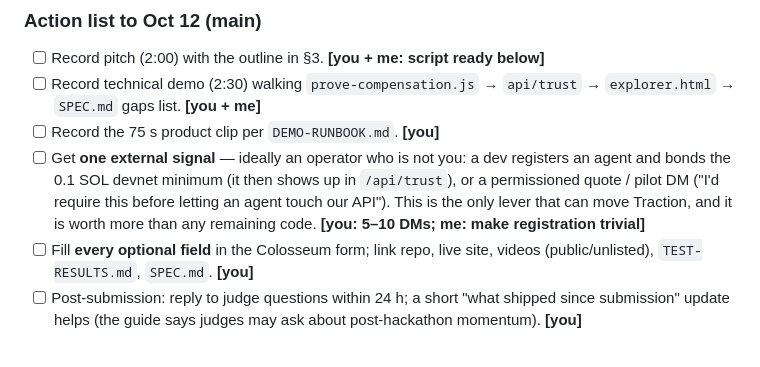
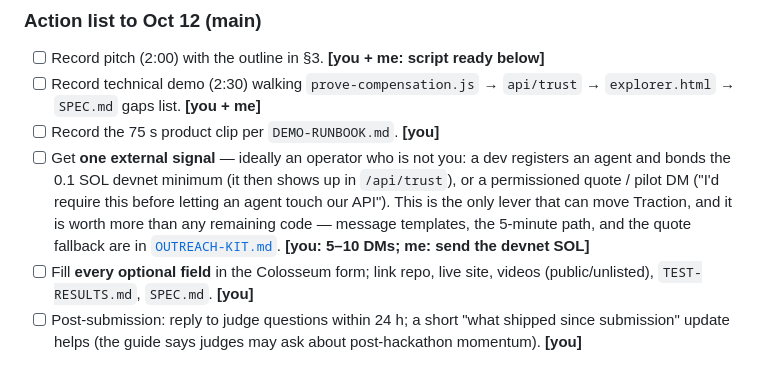
Before and after one commit to thesithunyein/equxi, a Markdown page: WINNING-PLAN.md, the part around the change. GitHub-like rendering.

```diff
--- a/WINNING-PLAN.md
+++ b/WINNING-PLAN.md
@@ -133,7 +133,7 @@ The existing **75 s shot list stays** as the product-truth clip (and feeds both
 - [ ] Record pitch (2:00) with the outline in §3. **[you + me: script ready below]**
 - [ ] Record technical demo (2:30) walking `prove-compensation.js` → `api/trust` → `explorer.html` → `SPEC.md` gaps list. **[you + me]**
 - [ ] Record the 75 s product clip per `DEMO-RUNBOOK.md`. **[you]**
-- [ ] Get **one external signal** — ideally an operator who is not you: a dev registers an agent and bonds the 0.1 SOL devnet minimum (it then shows up in `/api/trust`), or a permissioned quote / pilot DM ("I'd require this before letting an agent touch our API"). This is the only lever that can move Traction, and it is worth more than any remaining code. **[you: 5–10 DMs; me: make registration trivial]**
+- [ ] Get **one external signal** — ideally an operator who is not you: a dev registers an agent and bonds the 0.1 SOL devnet minimum (it then shows up in `/api/trust`), or a permissioned quote / pilot DM ("I'd require this before letting an agent touch our API"). This is the only lever that can move Traction, and it is worth more than any remaining code — message templates, the 5-minute path, and the quote fallback are in [`OUTREACH-KIT.md`](OUTREACH-KIT.md). **[you: 5–10 DMs; me: send the devnet SOL]**
 - [ ] Fill **every optional field** in the Colosseum form; link repo, live site, videos (public/unlisted), `TEST-RESULTS.md`, `SPEC.md`. **[you]**
 - [ ] Post-submission: reply to judge questions within 24 h; a short "what shipped since submission" update helps (the guide says judges may ask about post-hackathon momentum). **[you]**
 
```
Also changed, not shown: OUTREACH-KIT.md (added, +82 -0 lines), PITCH-SCRIPT.md (+68 -6 lines).
